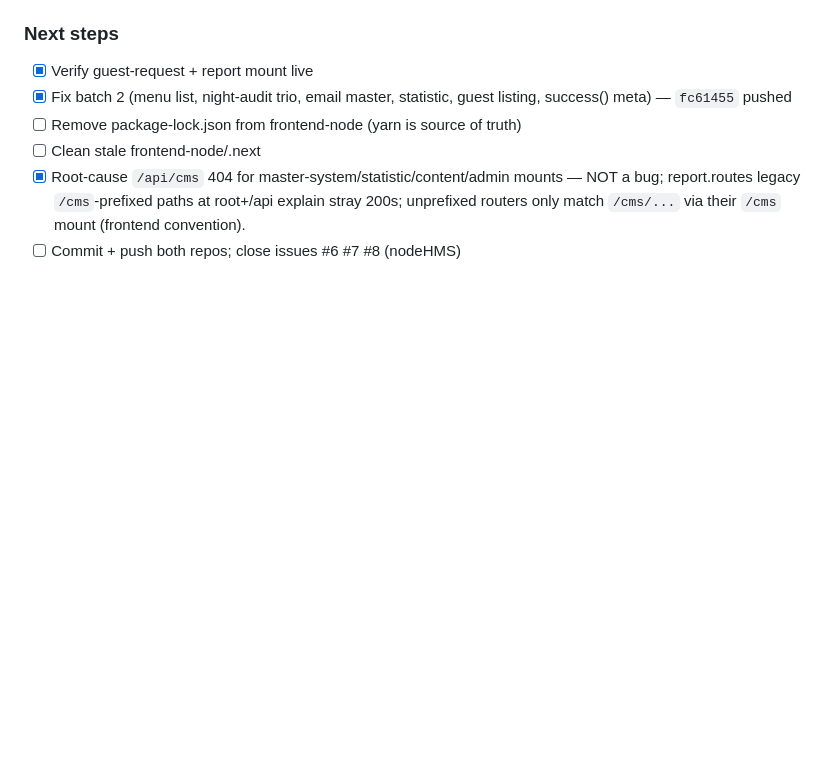
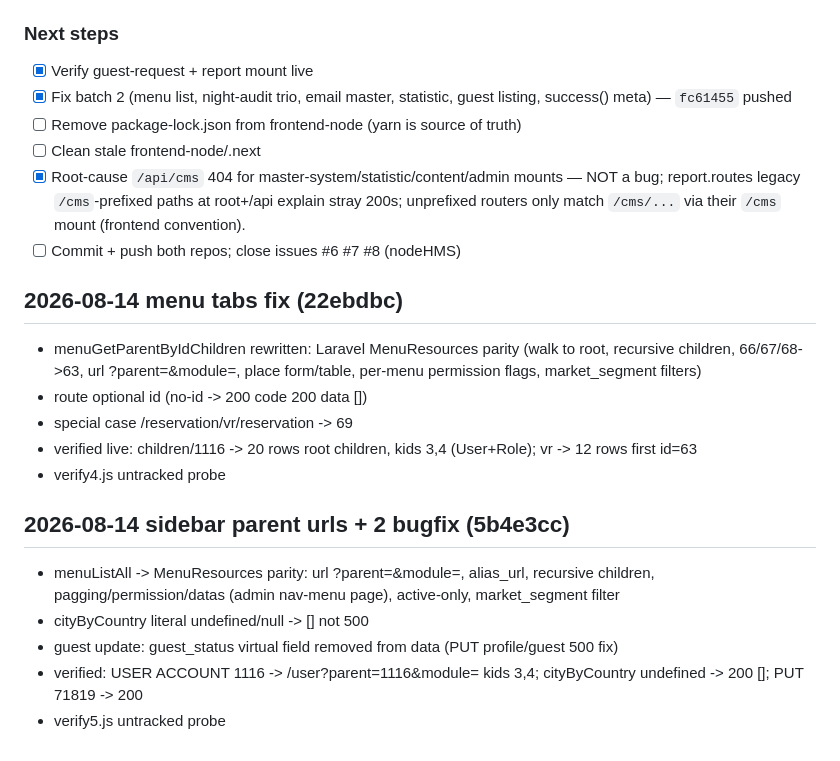
Before and after one commit to ianocent/nodeHMS, a Markdown page: status-node.md, the part around the change. Drawn GitHub-style; blank space fills up the shorter version.

Commit message:
docs: update node parity status

```diff
--- a/status-node.md
+++ b/status-node.md
@@ -142,3 +142,16 @@ Other notes:
 - [ ] Clean stale frontend-node/.next
 - [x] Root-cause `/api/cms` 404 for master-system/statistic/content/admin mounts — NOT a bug; report.routes legacy `/cms`-prefixed paths at root+/api explain stray 200s; unprefixed routers only match `/cms/...` via their `/cms` mount (frontend convention).
 - [ ] Commit + push both repos; close issues #6 #7 #8 (nodeHMS)
+## 2026-08-14 menu tabs fix (22ebdbc)
+- menuGetParentByIdChildren rewritten: Laravel MenuResources parity (walk to root, recursive children, 66/67/68->63, url ?parent=&module=, place form/table, per-menu permission flags, market_segment filters)
+- route optional id (no-id -> 200 code 200 data [])
+- special case /reservation/vr/reservation -> 69
+- verified live: children/1116 -> 20 rows root children, kids 3,4 (User+Role); vr -> 12 rows first id=63
+- verify4.js untracked probe
+
+## 2026-08-14 sidebar parent urls + 2 bugfix (5b4e3cc)
+- menuListAll -> MenuResources parity: url ?parent=&module=, alias_url, recursive children, pagging/permission/datas (admin nav-menu page), active-only, market_segment filter
+- cityByCountry literal undefined/null -> [] not 500
+- guest update: guest_status virtual field removed from data (PUT profile/guest 500 fix)
+- verified: USER ACCOUNT 1116 -> /user?parent=1116&module= kids 3,4; cityByCountry undefined -> 200 []; PUT 71819 -> 200
+- verify5.js untracked probe
```
